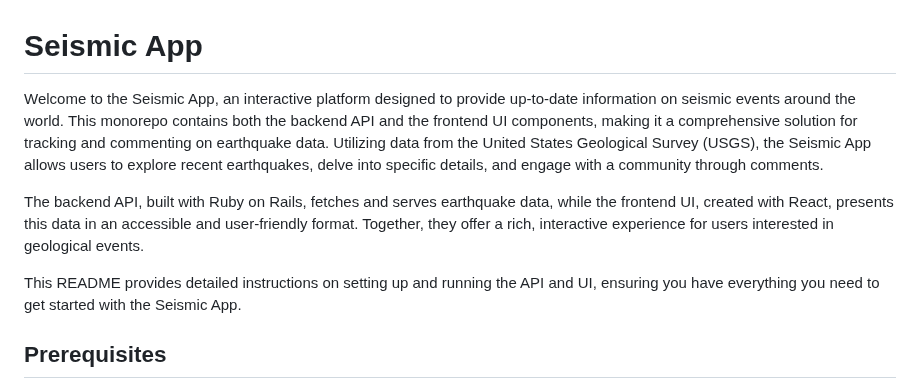
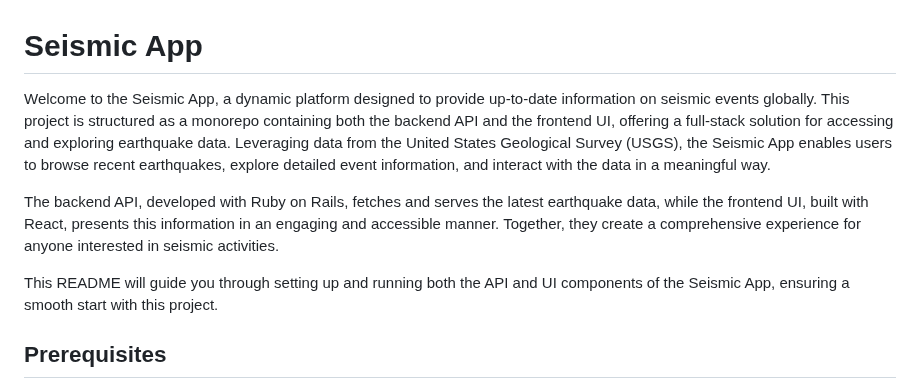
Before and after one commit to rjuarez1903/seismic-app, a Markdown page: README.MD, the part around the change. GitHub-like rendering.

Commit message:
update project description

```diff
--- a/README.MD
+++ b/README.MD
@@ -1,10 +1,10 @@
 # Seismic App
 
-Welcome to the Seismic App, an interactive platform designed to provide up-to-date information on seismic events around the world. This monorepo contains both the backend API and the frontend UI components, making it a comprehensive solution for tracking and commenting on earthquake data. Utilizing data from the United States Geological Survey (USGS), the Seismic App allows users to explore recent earthquakes, delve into specific details, and engage with a community through comments.
+Welcome to the Seismic App, a dynamic platform designed to provide up-to-date information on seismic events globally. This project is structured as a monorepo containing both the backend API and the frontend UI, offering a full-stack solution for accessing and exploring earthquake data. Leveraging data from the United States Geological Survey (USGS), the Seismic App enables users to browse recent earthquakes, explore detailed event information, and interact with the data in a meaningful way.
 
-The backend API, built with Ruby on Rails, fetches and serves earthquake data, while the frontend UI, created with React, presents this data in an accessible and user-friendly format. Together, they offer a rich, interactive experience for users interested in geological events.
+The backend API, developed with Ruby on Rails, fetches and serves the latest earthquake data, while the frontend UI, built with React, presents this information in an engaging and accessible manner. Together, they create a comprehensive experience for anyone interested in seismic activities.
 
-This README provides detailed instructions on setting up and running the API and UI, ensuring you have everything you need to get started with the Seismic App.
+This README will guide you through setting up and running both the API and UI components of the Seismic App, ensuring a smooth start with this project.
 
 ## Prerequisites
 
```
